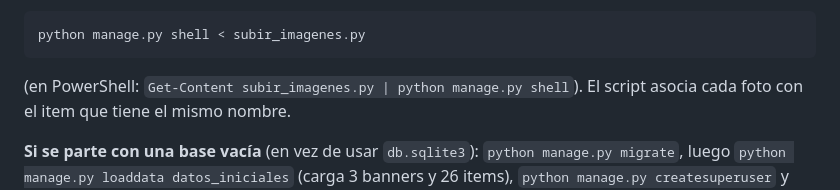
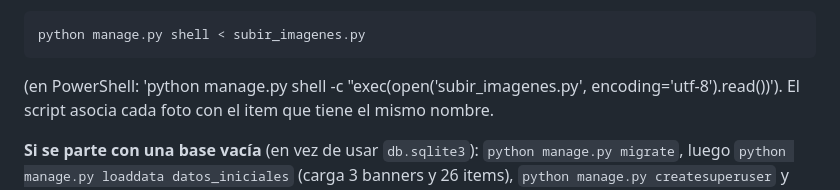
Before and after one commit to LShadowFx/wuwa_tracker, a Markdown page: README.md, the part around the change. Drawn GitHub-style.

Commit message:
Revision de comando de powershell en README.md

````diff
--- a/README.md
+++ b/README.md
@@ -39,7 +39,7 @@ originales están en `imagenes_a_subir/` y se cargan con:
 python manage.py shell < subir_imagenes.py
 ```
 
-(en PowerShell: `Get-Content subir_imagenes.py | python manage.py shell`).
+(en PowerShell: 'python manage.py shell -c "exec(open('subir_imagenes.py', encoding='utf-8').read())').
 El script asocia cada foto con el item que tiene el mismo nombre.
 
 **Si se parte con una base vacía** (en vez de usar `db.sqlite3`): `python manage.py migrate`,
````
